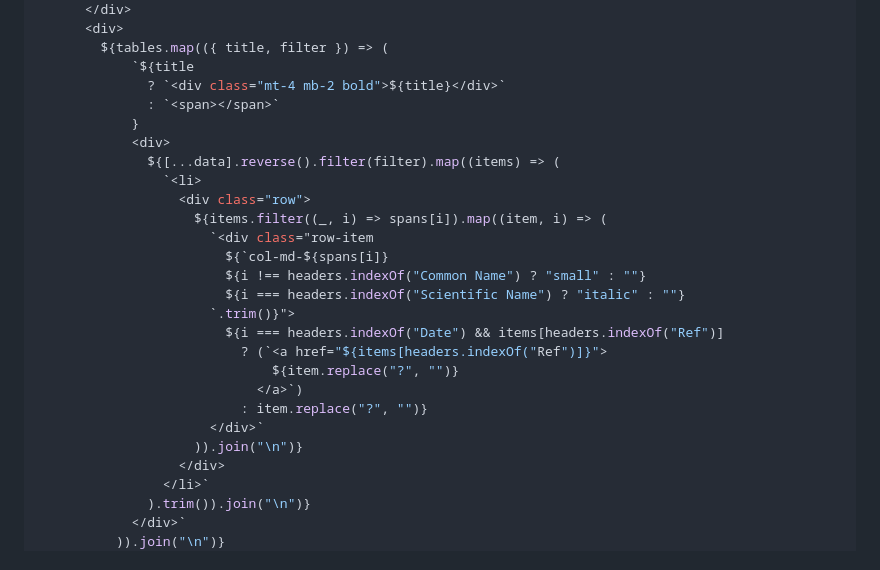
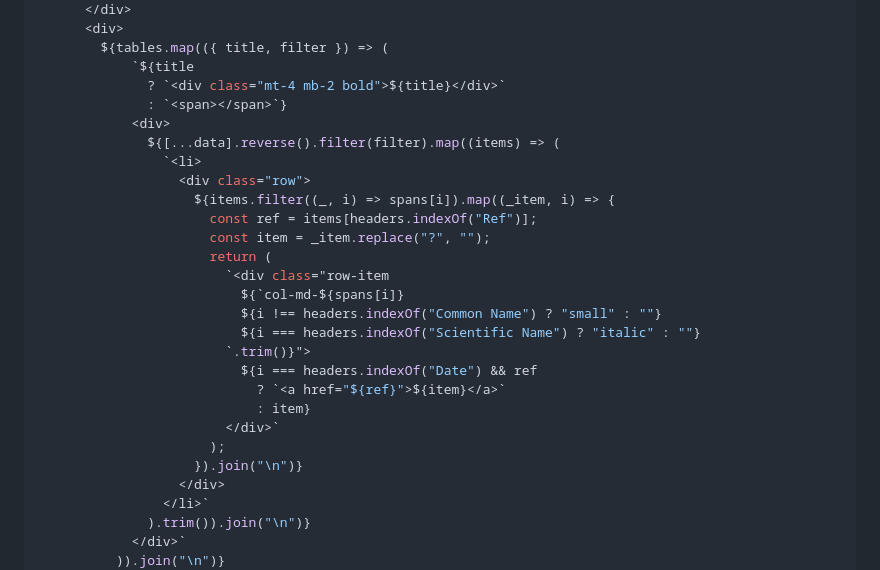
Before and after one commit to jcerdenia/j.cerdenia.com, a Markdown page: content/birding-life-list.md, the part around the change. GitHub-like rendering.

Commit message:
refactor(birding-life-list): make cleaner

```diff
--- a/content/birding-life-list.md
+++ b/content/birding-life-list.md
@@ -33,25 +33,26 @@ function render(data) {
         ${tables.map(({ title, filter }) => (
             `${title
               ? `<div class="mt-4 mb-2 bold">${title}</div>`
-              : `<span></span>`
-            }
+              : `<span></span>`}
             <div>
               ${[...data].reverse().filter(filter).map((items) => (
                 `<li>
                   <div class="row">
-                    ${items.filter((_, i) => spans[i]).map((item, i) => (
-                      `<div class="row-item
-                        ${`col-md-${spans[i]}
-                        ${i !== headers.indexOf("Common Name") ? "small" : ""}
-                        ${i === headers.indexOf("Scientific Name") ? "italic" : ""}
-                      `.trim()}">
-                        ${i === headers.indexOf("Date") && items[headers.indexOf("Ref")]
-                          ? (`<a href="${items[headers.indexOf("Ref")]}">
-                              ${item.replace("?", "")}
-                            </a>`)
-                          : item.replace("?", "")}
-                      </div>`
-                    )).join("\n")}
+                    ${items.filter((_, i) => spans[i]).map((_item, i) => {
+                      const ref = items[headers.indexOf("Ref")];
+                      const item = _item.replace("?", "");
+                      return (
+                        `<div class="row-item
+                          ${`col-md-${spans[i]}
+                          ${i !== headers.indexOf("Common Name") ? "small" : ""}
+                          ${i === headers.indexOf("Scientific Name") ? "italic" : ""}
+                        `.trim()}">
+                          ${i === headers.indexOf("Date") && ref
+                            ? `<a href="${ref}">${item}</a>`
+                            : item}
+                        </div>`
+                      );
+                    }).join("\n")}
                   </div>
                 </li>`
               ).trim()).join("\n")}
```
